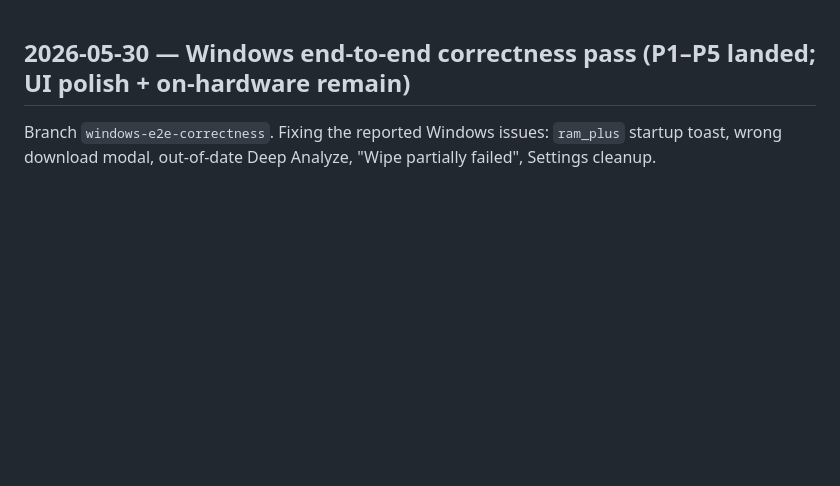
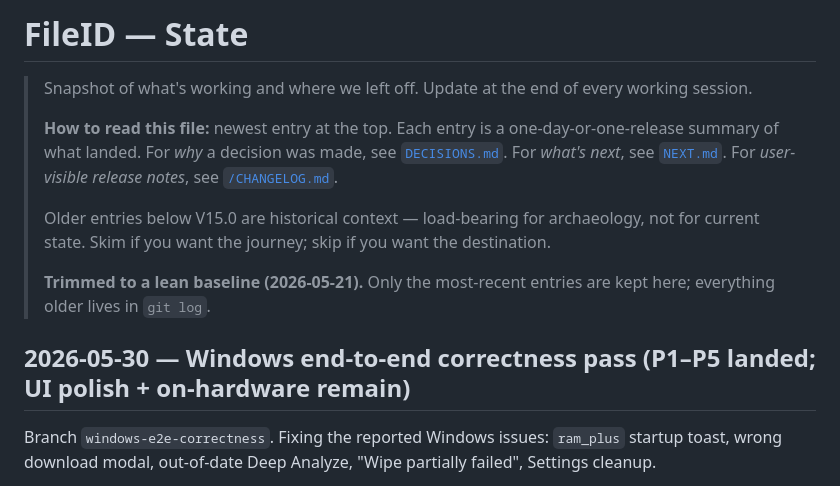
Before and after one commit to WebWorldWide/FileID, a Markdown page: shared/docs/STATE.md, the part around the change. Rendered like a GitHub page; blank space fills up the shorter version.

Commit message:
docs: restore STATE.md header ordering (entry was prepended above the H1)

```diff
--- a/shared/docs/STATE.md
+++ b/shared/docs/STATE.md
@@ -1,3 +1,13 @@
+# FileID — State
+
+> Snapshot of what's working and where we left off. Update at the end of every working session.
+>
+> **How to read this file:** newest entry at the top. Each entry is a one-day-or-one-release summary of what landed. For *why* a decision was made, see [`DECISIONS.md`](DECISIONS.md). For *what's next*, see [`NEXT.md`](NEXT.md). For *user-visible release notes*, see [`/CHANGELOG.md`](../../CHANGELOG.md).
+>
+> Older entries below V15.0 are historical context — load-bearing for archaeology, not for current state. Skim if you want the journey; skip if you want the destination.
+>
+> **Trimmed to a lean baseline (2026-05-21).** Only the most-recent entries are kept here; everything older lives in `git log`.
+
 ## 2026-05-30 — Windows end-to-end correctness pass (P1–P5 landed; UI polish + on-hardware remain)
 
 Branch `windows-e2e-correctness`. Fixing the reported Windows issues: `ram_plus`
```
